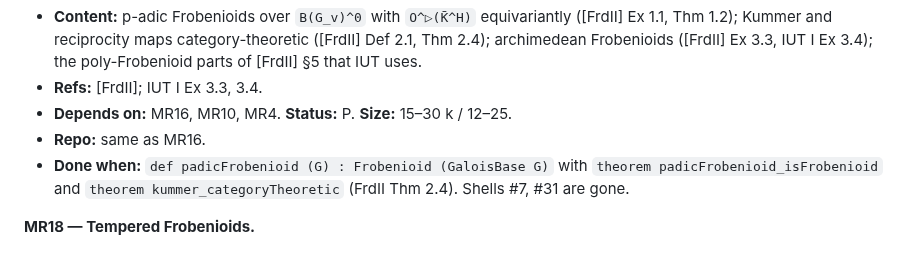
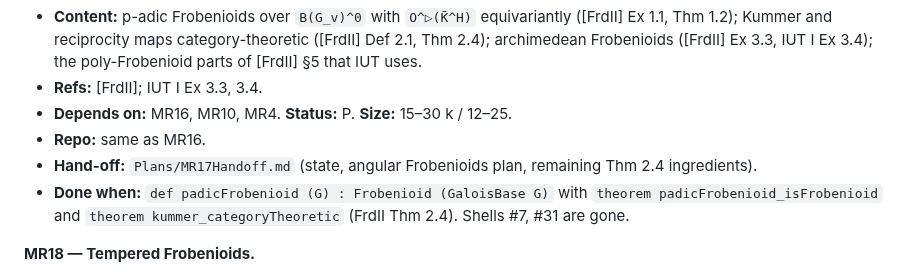
Before and after one commit to lana-agents/iut, a Markdown page: Iut/Multiradial/ROADMAP.md, the part around the change. GitHub-like rendering.

Commit message:
MR17: hand-off plan for the angular archimedean Frobenioids and the rest of FrdII Thm 2.4
Co-Authored-By: Claude Opus 5.5 (1M context) <noreply@anthropic.com>

```diff
--- a/Iut/Multiradial/ROADMAP.md
+++ b/Iut/Multiradial/ROADMAP.md
@@ -537,6 +537,7 @@ All paths are relative to `~/iut-wt-s2/Iut` unless a repo is named.
 - **Refs:** [FrdII]; IUT I Ex 3.3, 3.4.
 - **Depends on:** MR16, MR10, MR4. **Status:** P. **Size:** 15–30 k / 12–25.
 - **Repo:** same as MR16.
+- **Hand-off:** `Plans/MR17Handoff.md` (state, angular Frobenioids plan, remaining Thm 2.4 ingredients).
 - **Done when:** `def padicFrobenioid (G) : Frobenioid (GaloisBase G)` with `theorem padicFrobenioid_isFrobenioid` and `theorem kummer_categoryTheoretic` (FrdII Thm 2.4). Shells #7, #31 are gone.
 
 **MR18 — Tempered Frobenioids.**
```
Also changed, not shown: Plans/MR17Handoff.md (added, +107 -0 lines).
